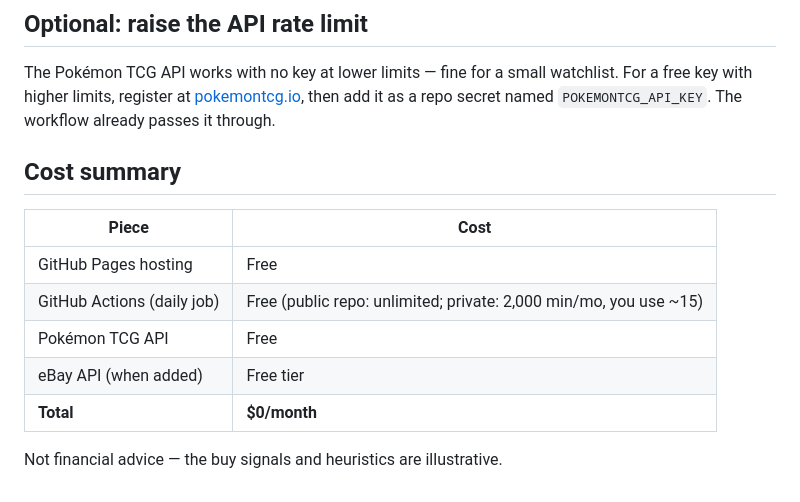
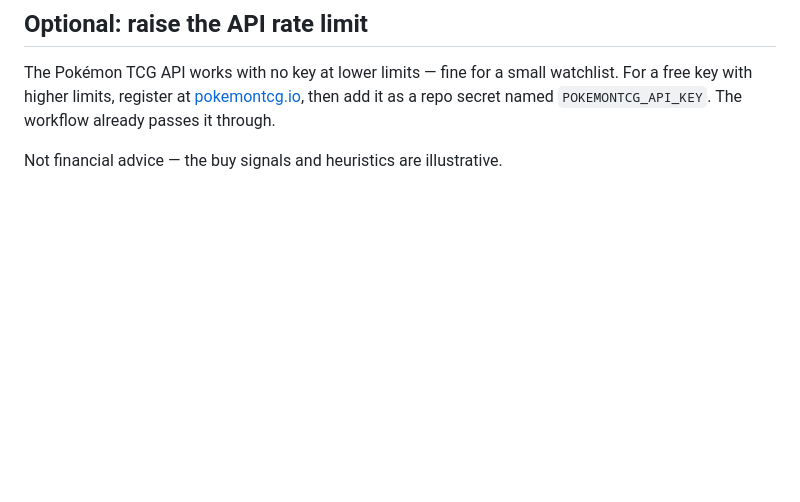
Before and after one commit to sagar0698/route7-repo, a Markdown page: README.md, the part around the change. GitHub-like rendering; blank space fills up the shorter version.

```diff
--- a/README.md
+++ b/README.md
@@ -87,14 +87,4 @@ watchlist. For a free key with higher limits, register at
 [pokemontcg.io](https://pokemontcg.io), then add it as a repo secret named
 `POKEMONTCG_API_KEY`. The workflow already passes it through.
 
-## Cost summary
-
-| Piece | Cost |
-|---|---|
-| GitHub Pages hosting | Free |
-| GitHub Actions (daily job) | Free (public repo: unlimited; private: 2,000 min/mo, you use ~15) |
-| Pokémon TCG API | Free |
-| eBay API (when added) | Free tier |
-| **Total** | **$0/month** |
-
 Not financial advice — the buy signals and heuristics are illustrative.
```
